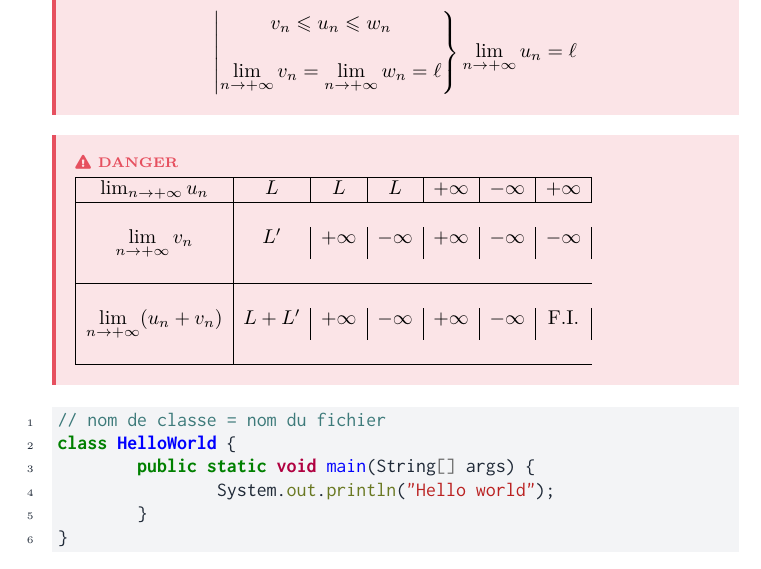
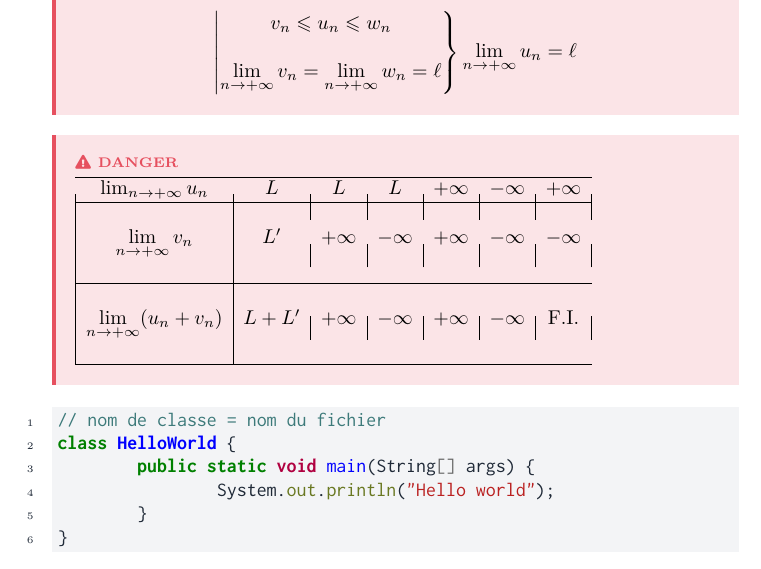
Before and after one commit to Projet-Clovis/clovis-latex, a LaTeX document (main.tex): part of page 4 of 5, cut so that both start at the same text. Compiled offline with pdfLaTeX.

Commit message:
chore(deps): remove package vcell, add arydshln

```diff
--- a/main.tex
+++ b/main.tex
@@ -15,7 +15,7 @@
 \usepackage{float}
 
 \usepackage{array}
-\usepackage{vcell}
+\usepackage{arydshln}
 
 
 \usepackage{soul} % highlighting
```
